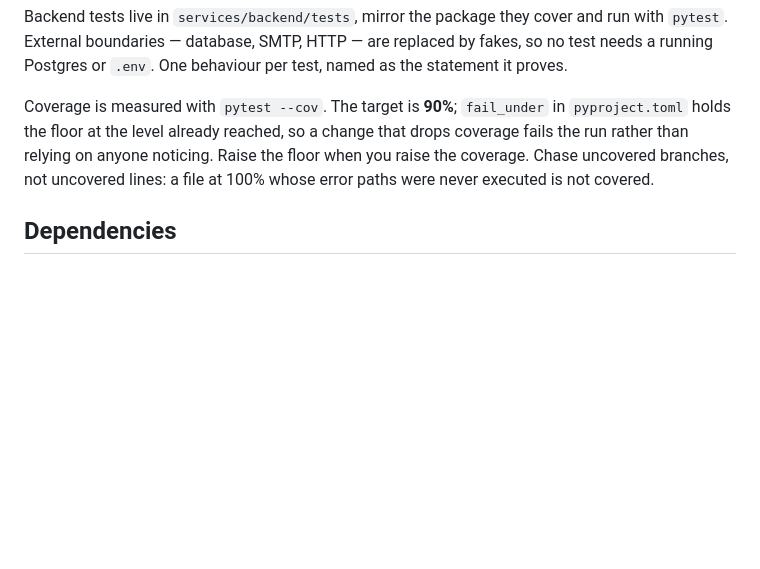
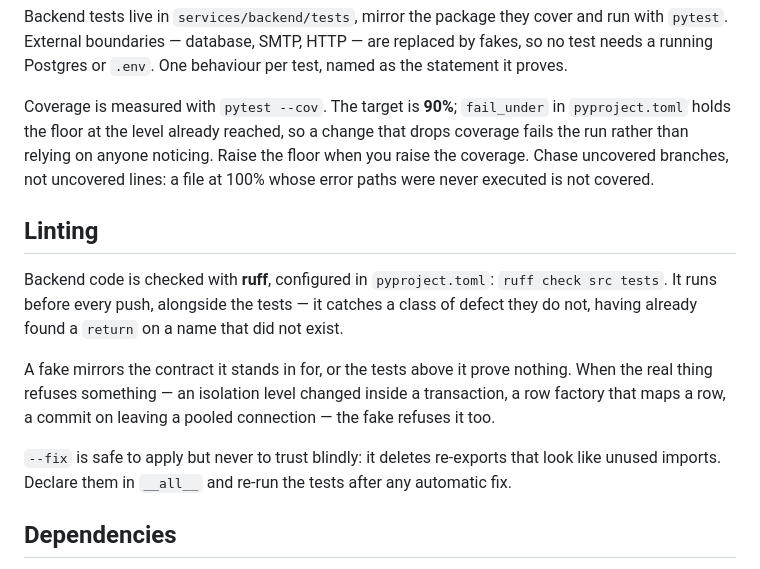
Before and after one commit to wspjoy2011/clothing-store, a Markdown page: CLAUDE.md, the part around the change. Drawn GitHub-style; blank space fills up the shorter version.

Commit message:
chore(backend): check the code with ruff before it is pushed

```diff
--- a/CLAUDE.md
+++ b/CLAUDE.md
@@ -59,6 +59,14 @@ Backend tests live in `services/backend/tests`, mirror the package they cover an
 
 Coverage is measured with `pytest --cov`. The target is **90%**; `fail_under` in `pyproject.toml` holds the floor at the level already reached, so a change that drops coverage fails the run rather than relying on anyone noticing. Raise the floor when you raise the coverage. Chase uncovered branches, not uncovered lines: a file at 100% whose error paths were never executed is not covered.
 
+## Linting
+
+Backend code is checked with **ruff**, configured in `pyproject.toml`: `ruff check src tests`. It runs before every push, alongside the tests — it catches a class of defect they do not, having already found a `return` on a name that did not exist.
+
+A fake mirrors the contract it stands in for, or the tests above it prove nothing. When the real thing refuses something — an isolation level changed inside a transaction, a row factory that maps a row, a commit on leaving a pooled connection — the fake refuses it too.
+
+`--fix` is safe to apply but never to trust blindly: it deletes re-exports that look like unused imports. Declare them in `__all__` and re-run the tests after any automatic fix.
+
 ## Dependencies
 
 Backend dependencies are managed by **uv**: `pyproject.toml` + `uv.lock`, both committed. Add packages with `uv add`, install with `uv sync`.
```
